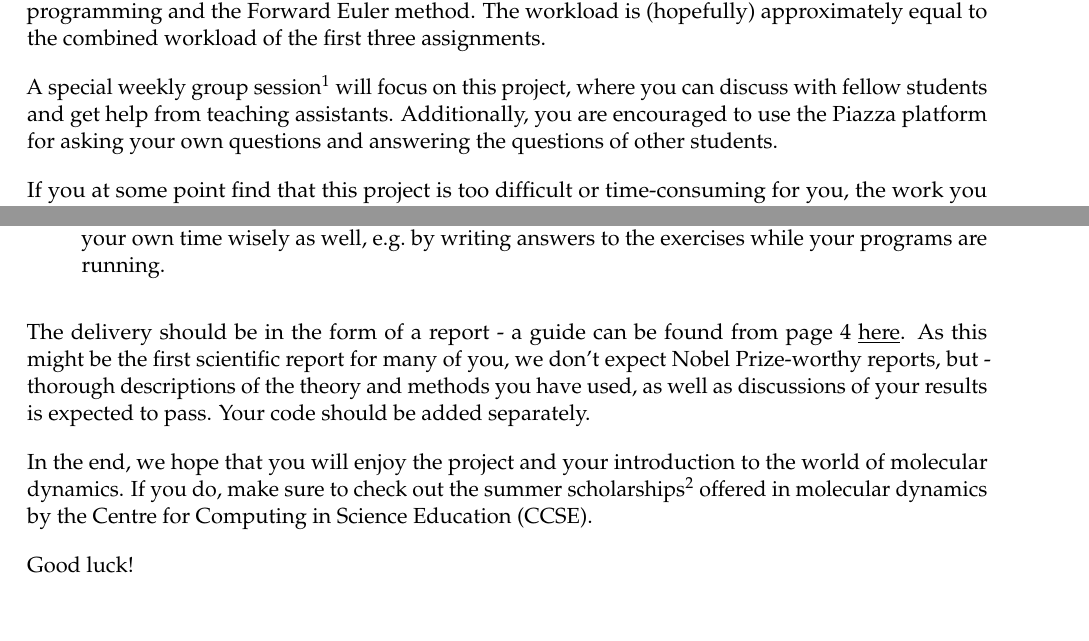
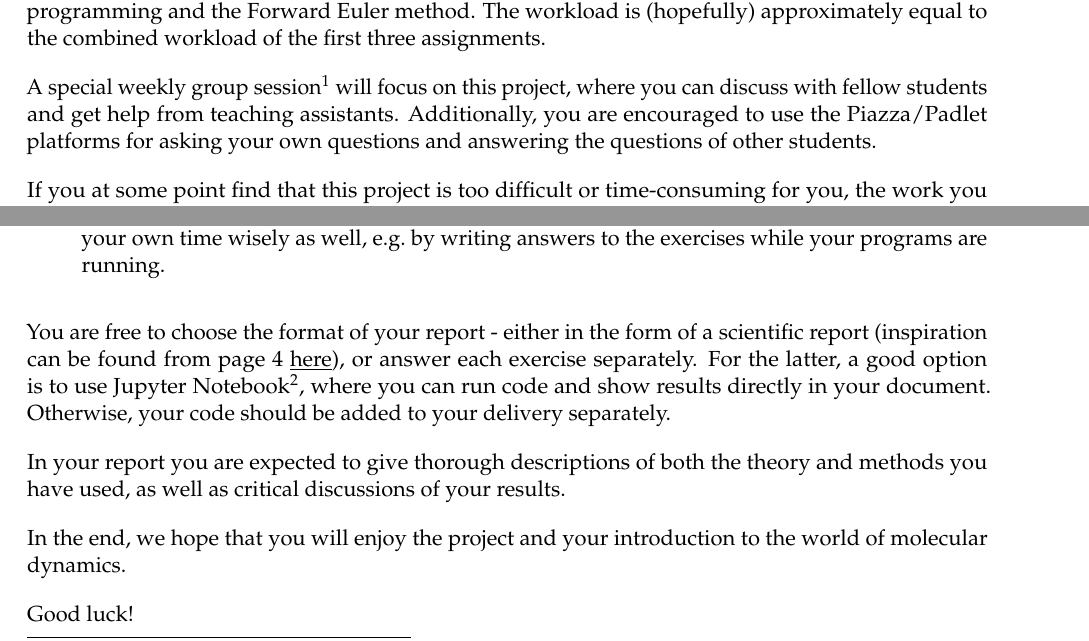
Before and after one commit to anjohan/fysmekprosjekt, a LaTeX document (project.tex): two parts of page 3 of 14, joined at a grey line, cut so that both start at the same text. Compiled offline with pdfLaTeX.

Commit message:
Updated project text

```diff
--- a/project.tex
+++ b/project.tex
@@ -111,7 +111,7 @@
 \section{\underline{Practical information}}
 This project is meant as a more challenging alternative to the first three mandatory assignments for those who feel that they already have a good grasp of high school physics, basic scientific programming and the Forward Euler method. The workload is (hopefully) approximately equal to the combined workload of the first three assignments.
 
-A special weekly group session\footnote{\url{https://www.uio.no/studier/emner/matnat/fys/FYS-MEK1110/v19/laerer.html}} will focus on this project, where you can discuss with fellow students and get help from teaching assistants. Additionally, you are encouraged to use the Piazza platform for asking your own questions and answering the questions of other students.
+A special weekly group session\footnote{\url{https://www.uio.no/studier/emner/matnat/fys/FYS-MEK1110/v20/timeplan/index.html}} will focus on this project, where you can discuss with fellow students and get help from teaching assistants. Additionally, you are encouraged to use the Piazza/Padlet platforms for asking your own questions and answering the questions of other students.
 
 If you at some point find that this project is too difficult or time-consuming for you, the work you have already done may replace one or two normal assignments depending on how far you have come. Let us know, and we will find a solution.
 
@@ -125,9 +125,11 @@ When writing your programs, you should keep two things in mind:
     \item Efficiency: The two last parts of the project require larger simulations which will run for hours (or even days) if your program is slow. Try therefore to think of efficiency, and use vectorised operations with Numpy arrays whenever possible. A small note on this can be found \href{https://github.com/uio-fys-mek/md-prosjekt/blob/master/vektorisering.ipynb}{\underline{here}}. Use your own time wisely as well, e.g.\ by writing answers to the exercises while your programs are running.
 \end{itemize}
 
-The delivery should be in the form of a report - a guide can be found from page 4 \href{http://compphysics.github.io/ComputationalPhysics/doc/pub/projectwriting/pdf/projectwriting-print.pdf}{\underline{here}}. As this might be the first scientific report for many of you, we don't expect Nobel Prize-worthy reports, but - thorough descriptions of the theory and methods you have used, as well as discussions of your results is expected to pass. Your code should be added separately.
+You are free to choose the format of your report - either in the form of a scientific report (inspiration can be found from page 4 \href{http://compphysics.github.io/ComputationalPhysics/doc/pub/projectwriting/pdf/projectwriting-print.pdf}{\underline{here}}), or answer each exercise separately. For the latter, a good option is to use Jupyter Notebook\footnote{\url{https://jupyter.org/}}, where you can run code and show results directly in your document. Otherwise, your code should be added to your delivery separately.
 
-In the end, we hope that you will enjoy the project and your introduction to the world of molecular dynamics. If you do, make sure to check out the summer scholarships\footnote{\url{https://www.mn.uio.no/ccse/om/aktuelt/aktuelle-saker/sommerjobber-for-studenter-ved-ccse-sommeren-2019.html}} offered in molecular dynamics by the Centre for Computing in Science Education (CCSE).
+In your report you are expected to give thorough descriptions of both the theory and methods you have used, as well as critical discussions of your results.
+
+In the end, we hope that you will enjoy the project and your introduction to the world of molecular dynamics.
 
 Good luck!
 
```
Also changed, not shown: project.tex (2 more changed lines).
